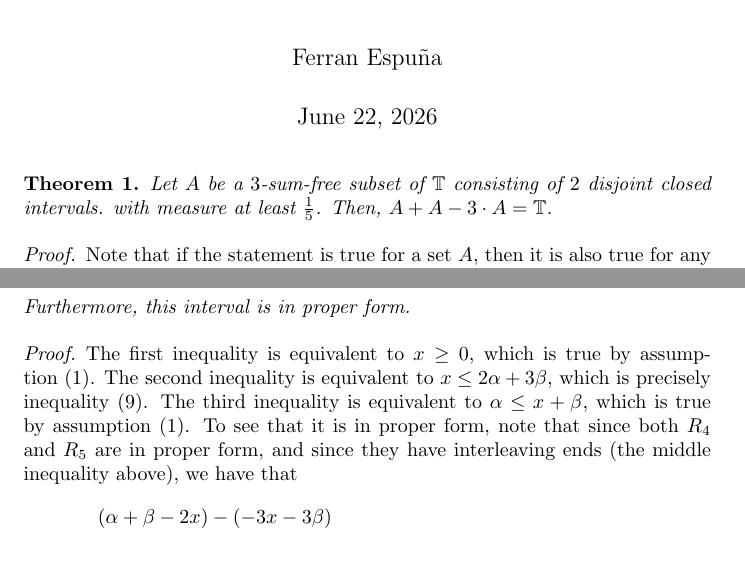
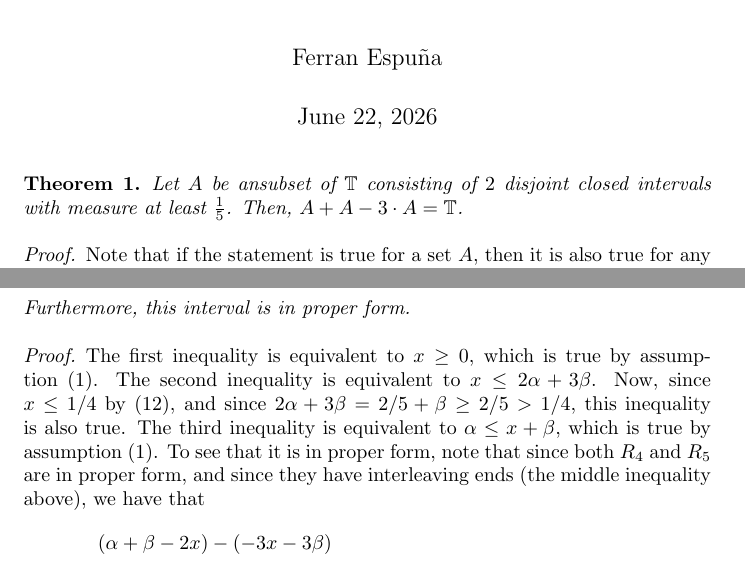
Before and after one commit to ferranEspuna/interval_proofs, a LaTeX document (latex/2_interval_proof.tex): two parts of pages 1 and 3 of 4, joined at a grey line, cut so that both start at the same text. Compiled offline with pdfLaTeX.

Commit message:
chatgpt feedback

```diff
--- a/latex/2_interval_proof.tex
+++ b/latex/2_interval_proof.tex
@@ -17,7 +17,7 @@
     \maketitle
 
     \begin{theorem}\label{thm:2intervals}
-        Let $A$ be a $3$-sum-free subset of $\mathbb{T}$ consisting of $2$ disjoint closed intervals.
+        Let $A$ be ansubset of $\mathbb{T}$ consisting of $2$ disjoint closed intervals
         with measure at least $\frac{1}{5}$. Then, $A + A - 3 \cdot A = \mathbb{T}$.
     \end{theorem}
 
@@ -134,7 +134,8 @@
         \end{claim}
         \begin{proof}
             The first inequality is equivalent to $x \geq 0$, which is true by assumption~\eqref{cond:intervals_order}.
-            The second inequality is equivalent to $x \leq 2\alpha + 3\beta$, which is precisely inequality~\eqref{ineq:x_less_3alpha_2beta}.
+            The second inequality is equivalent to $x \leq 2\alpha + 3\beta$.
+            Now, since $x \leq 1/4$ by \eqref{ineq:x_less_quarter}, and since $2\alpha + 3\beta = 2/5 + \beta \geq 2/5 > 1/4$, this inequality is also true.
             The third inequality is equivalent to $\alpha \leq x + \beta$, which is true by assumption~\eqref{cond:intervals_order}.
             To see that it is in proper form, note that since both $R_4$ and $R_5$ are in proper form,
             and since they have interleaving ends (the middle inequality above),
```
Also changed, not shown: latex/2_interval_proof.tex (2 more changed lines).
